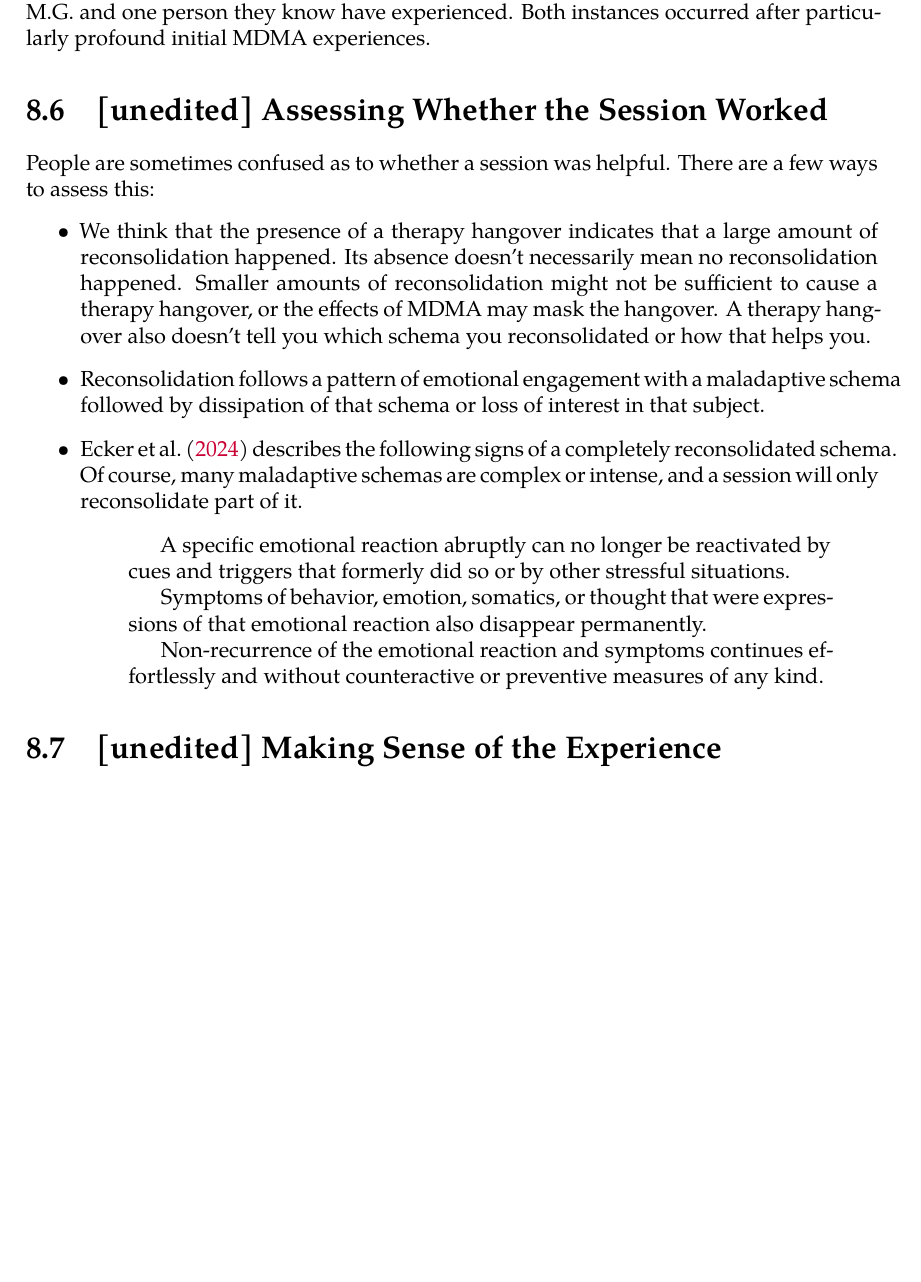
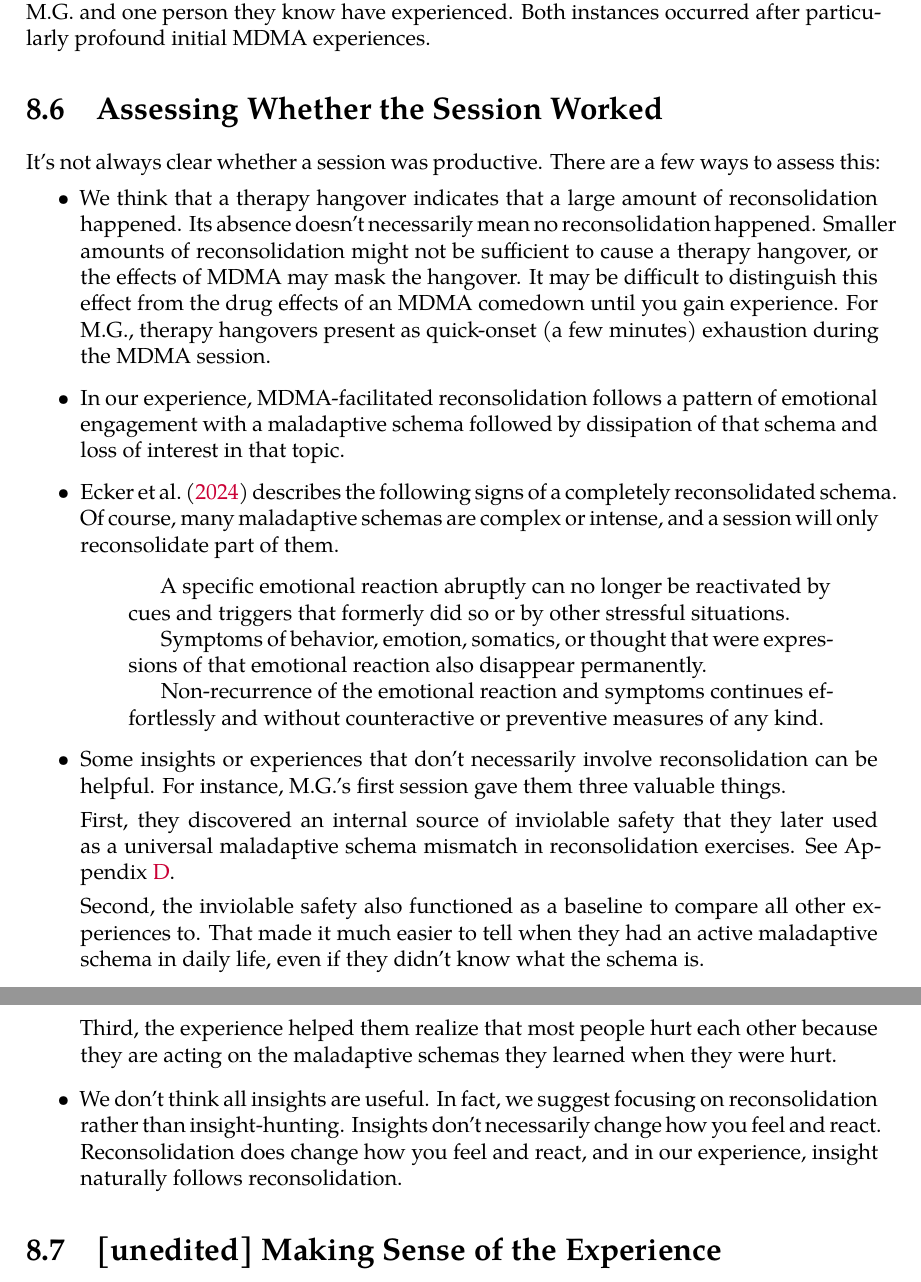
Before and after one commit to groeneveld/mdma-guide, a LaTeX thesis (paper.tex): part of page 120 of 186 before the commit and two parts of pages 120 and 121 of 187 after it, the two joined at a grey line, cut so that both start at the same text, the shorter picture padded with empty space. Compiled offline with XeLaTeX; a missing font is replaced by an installed copy or a similar font.

Commit message:
Edited Assessing Whether the Session Worked

```diff
--- a/paper.tex
+++ b/paper.tex
@@ -2150,12 +2153,12 @@ Anecdotal reports also indicate that people sometimes chase afterglow with more
 
 Afterglow can occasionally be strong enough that it feels like a low dose of MDMA, as M.G. and one person they know have experienced. Both instances occurred after particularly profound initial MDMA experiences.
 
-\section{[unedited] Assessing Whether the Session Worked}
-People are sometimes confused as to whether a session was helpful. There are a few ways to assess this:
-\begin{itemize}
-    \item We think that the presence of a therapy hangover indicates that a large amount of reconsolidation happened. Its absence doesn't necessarily mean no reconsolidation happened. Smaller amounts of reconsolidation might not be sufficient to cause a therapy hangover, or the effects of MDMA may mask the hangover. A therapy hangover also doesn't tell you which schema you reconsolidated or how that helps you.
-    \item Reconsolidation follows a pattern of emotional engagement with a maladaptive schema followed by dissipation of that schema or loss of interest in that subject.
-    \item \textcite{eckerUnlocking} describes the following signs of a completely reconsolidated schema. Of course, many maladaptive schemas are complex or intense, and a session will only reconsolidate part of it.
+\section{Assessing Whether the Session Worked}
+It's not always clear whether a session was productive. There are a few ways to assess this:
+\begin{itemize}
+    \item We think that a therapy hangover indicates that a large amount of reconsolidation happened. Its absence doesn't necessarily mean no reconsolidation happened. Smaller amounts of reconsolidation might not be sufficient to cause a therapy hangover, or the effects of MDMA may mask the hangover. It may be difficult to distinguish this effect from the drug effects of an MDMA comedown until you gain experience. For M.G., therapy hangovers present as quick-onset (a few minutes) exhaustion during the MDMA session.
+    \item In our experience, MDMA-facilitated reconsolidation follows a pattern of emotional engagement with a maladaptive schema followed by dissipation of that schema and loss of interest in that topic.
+    \item \textcite{eckerUnlocking} describes the following signs of a completely reconsolidated schema. Of course, many maladaptive schemas are complex or intense, and a session will only reconsolidate part of them.
     \begin{quotation}
         A specific emotional reaction abruptly can no longer be reactivated by cues and triggers that formerly did so or by other stressful situations.
 
@@ -2163,6 +2166,14 @@ People are sometimes confused as to whether a session was helpful. There are a f
 
         Non-recurrence of the emotional reaction and symptoms continues effortlessly and without counteractive or preventive measures of any kind.
     \end{quotation}
+    \item Some insights or experiences that don't necessarily involve reconsolidation can be helpful. For instance, M.G.'s first session gave them three valuable things.
+
+    First, they discovered an internal source of inviolable safety that they later used as a universal maladaptive schema mismatch in reconsolidation exercises. See \cref{internalizedReports}.
+
+    Second, the inviolable safety also functioned as a baseline to compare all other experiences to. That made it much easier to tell when they had an active maladaptive schema in daily life, even if they didn't know what the schema is.
+
+    Third, the experience helped them realize that most people hurt each other because they are acting on the maladaptive schemas they learned when they were hurt.
+    \item We don't think all insights are useful. In fact, we suggest focusing on reconsolidation rather than insight-hunting. Insights don't necessarily change how you feel and react. Reconsolidation does change how you feel and react, and in our experience, insight naturally follows reconsolidation.
 \end{itemize}
 
 \section{[unedited] Making Sense of the Experience}
```
Also changed, not shown: auxillaryFiles/unused_text.txt (+4 -0 lines), Open MDMA.pdf, paper.tex (5 more changed lines), 1 other file.
